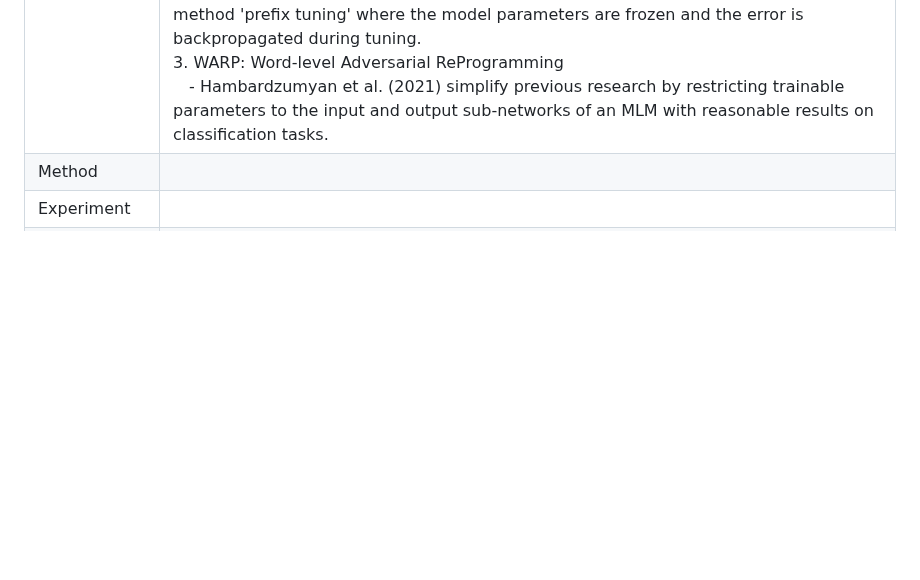
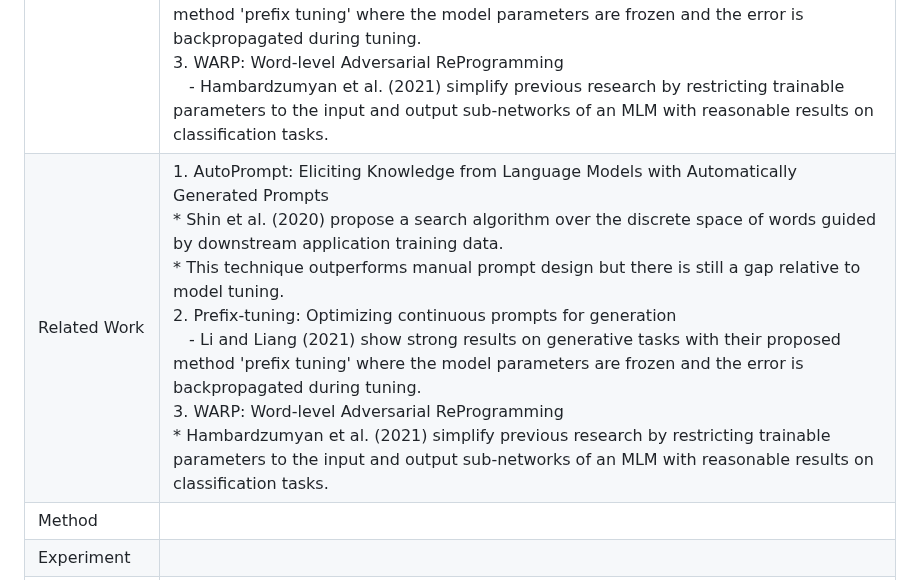
Before and after one commit to scarredwitch/NLP_LABS, a Markdown page: Reading Assignment/README.md, the part around the change. Rendered like a GitHub page; blank space fills up the shorter version.

Commit message:
updating reading

```diff
--- a/Reading Assignment/README.md
+++ b/Reading Assignment/README.md
@@ -67,6 +67,7 @@ ____
 | Problems | Large models are computationally costly to share and serve where a separate copy of the model is required for each downstream task. Prompt-based adaptation has drawbacks such as - task description is error-prone and requires human involvement.|
 | Proposed Solution | 1. Single generalist model can simultaneously serve for multiple downstream tasks. <br />2. Conditioning a frozen model with soft prompts shows many benefits in terms of robustness in domain transfer and enables efficient "prompt ensembling".|
 | Related Work | 1. AutoPrompt: Eliciting Knowledge from Language Models with Automatically Generated Prompts <br />&emsp;- Shin et al. (2020) propose a search algorithm over the discrete space of words guided by downstream application training data.<br />&emsp;- This technique outperforms manual prompt design but there is still a gap relative to model tuning.<br />2. Prefix-tuning: Optimizing continuous prompts for generation <br />&emsp;- Li and Liang (2021) show strong results on generative tasks with their proposed method 'prefix tuning' where the model parameters are frozen and the error is backpropagated during tuning.<br />3. WARP: Word-level Adversarial ReProgramming<br />&emsp;- Hambardzumyan et al. (2021) simplify previous research by restricting trainable parameters to the input and output sub-networks of an MLM with reasonable results on classification tasks. |
+| Related Work | 1. AutoPrompt: Eliciting Knowledge from Language Models with Automatically Generated Prompts <br />* Shin et al. (2020) propose a search algorithm over the discrete space of words guided by downstream application training data.<br />* This technique outperforms manual prompt design but there is still a gap relative to model tuning.<br />2. Prefix-tuning: Optimizing continuous prompts for generation <br />&emsp;- Li and Liang (2021) show strong results on generative tasks with their proposed method 'prefix tuning' where the model parameters are frozen and the error is backpropagated during tuning.<br />3. WARP: Word-level Adversarial ReProgramming<br />* Hambardzumyan et al. (2021) simplify previous research by restricting trainable parameters to the input and output sub-networks of an MLM with reasonable results on classification tasks. |
 | Method | |
 | Experiment | |
 | Results | |
```
